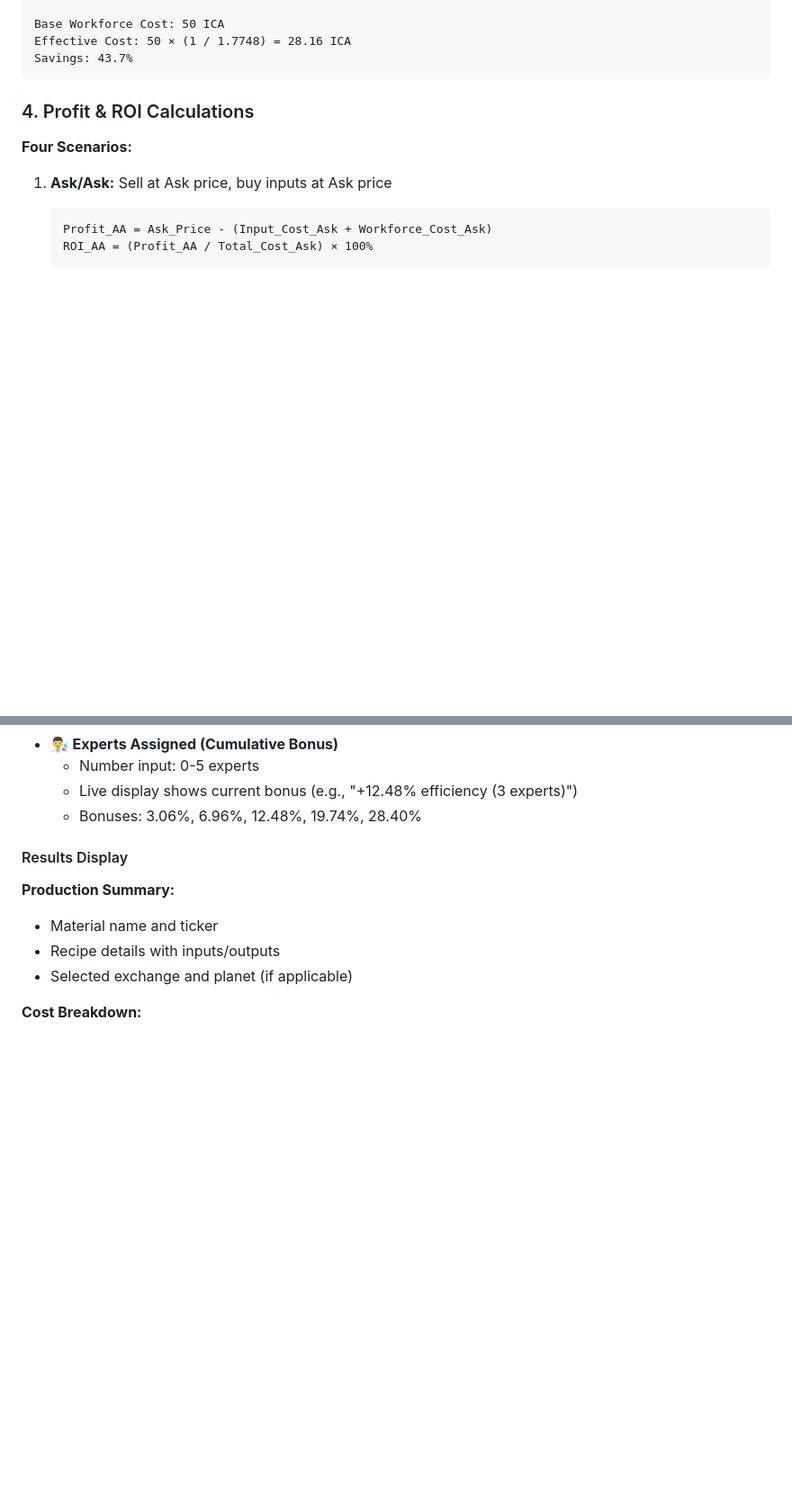
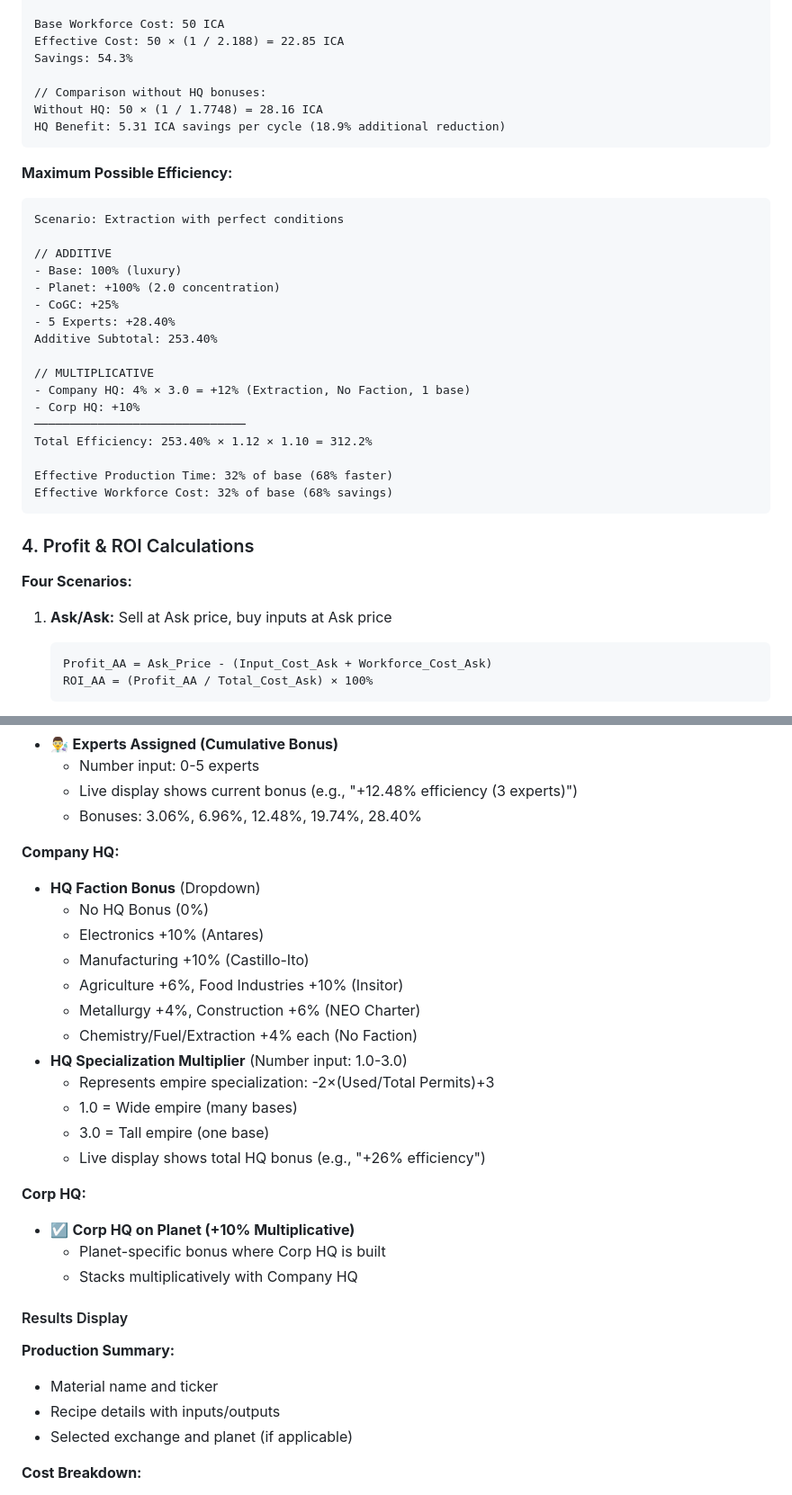
Before and after one commit to lordbutxot/PrUn-Tracker, a Markdown page: WIKI.md, 2 parts joined by grey strips. Shown at 90% size. Drawn GitHub-style; blank space fills up the shorter version.

````diff
--- a/WIKI.md
+++ b/WIKI.md
@@ -288,7 +341,32 @@ Total Efficiency: 177.48%
 
 Base Workforce Cost: 50 ICA
-Effective Cost: 50 × (1 / 1.7748) = 28.16 ICA
-Savings: 43.7%
+Effective Cost: 50 × (1 / 2.188) = 22.85 ICA
+Savings: 54.3%
+
+// Comparison without HQ bonuses:
+Without HQ: 50 × (1 / 1.7748) = 28.16 ICA
+HQ Benefit: 5.31 ICA savings per cycle (18.9% additional reduction)
+```
+
+**Maximum Possible Efficiency:**
+```
+Scenario: Extraction with perfect conditions
+
+// ADDITIVE
+- Base: 100% (luxury)
+- Planet: +100% (2.0 concentration)
+- CoGC: +25%
+- 5 Experts: +28.40%
+Additive Subtotal: 253.40%
+
+// MULTIPLICATIVE
+- Company HQ: 4% × 3.0 = +12% (Extraction, No Faction, 1 base)
+- Corp HQ: +10%
+──────────────────────────────
+Total Efficiency: 253.40% × 1.12 × 1.10 = 312.2%
+
+Effective Production Time: 32% of base (68% faster)
+Effective Workforce Cost: 32% of base (68% savings)
 ```
 
 ### 4. Profit & ROI Calculations
@@ -424,6 +502,25 @@ Interactive web-based tool deployed as Google Apps Script web app, providing rea
   - Number input: 0-5 experts
   - Live display shows current bonus (e.g., "+12.48% efficiency (3 experts)")
   - Bonuses: 3.06%, 6.96%, 12.48%, 19.74%, 28.40%
+
+**Company HQ:**
+- **HQ Faction Bonus** (Dropdown)
+  - No HQ Bonus (0%)
+  - Electronics +10% (Antares)
+  - Manufacturing +10% (Castillo-Ito)
+  - Agriculture +6%, Food Industries +10% (Insitor)
+  - Metallurgy +4%, Construction +6% (NEO Charter)
+  - Chemistry/Fuel/Extraction +4% each (No Faction)
+- **HQ Specialization Multiplier** (Number input: 1.0-3.0)
+  - Represents empire specialization: -2×(Used/Total Permits)+3
+  - 1.0 = Wide empire (many bases)
+  - 3.0 = Tall empire (one base)
+  - Live display shows total HQ bonus (e.g., "+26% efficiency")
+
+**Corp HQ:**
+- ☑️ **Corp HQ on Planet (+10% Multiplicative)**
+  - Planet-specific bonus where Corp HQ is built
+  - Stacks multiplicatively with Company HQ
 
 #### Results Display
 
````
Also changed, not shown: other parts of WIKI.md (+75 -13 lines), README.md (+17 -8 lines).
